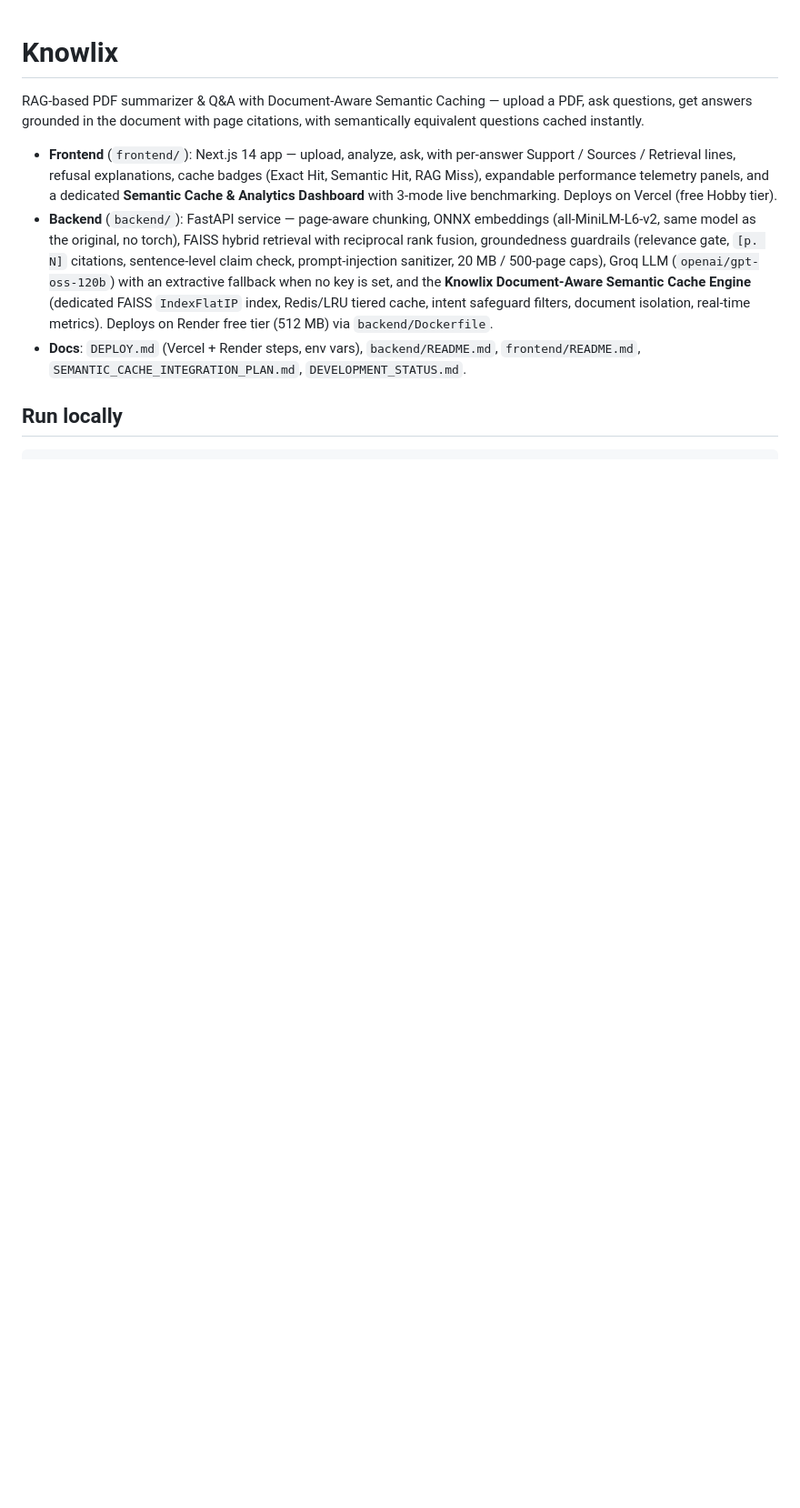
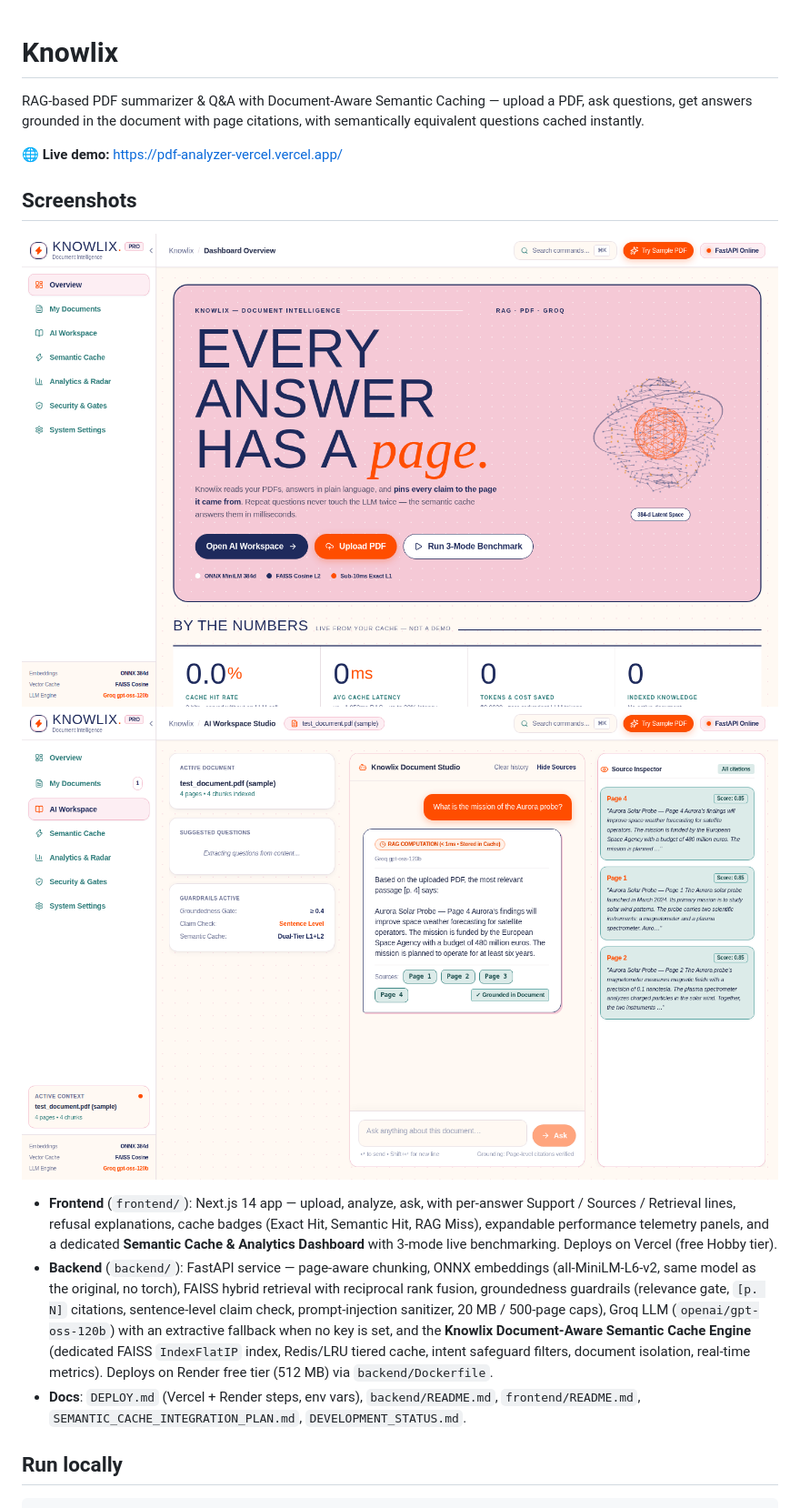
Before and after one commit to Numanahmad12/knowlix, a Markdown page: README.md, the part around the change. Shown at 91% size. Drawn GitHub-style; pictures changed too: docs/screenshots/overview.png (added), docs/screenshots/workspace.png (added); blank space fills up the shorter version.

Commit message:
Add live demo link + screenshots to README
Live demo https://pdf-analyzer-vercel.vercel.app/ at the top with
an overview + AI Workspace screenshot (D4 redesign, fresh local
run against the sample doc with a grounded, cited answer).

```diff
--- a/README.md
+++ b/README.md
@@ -2,6 +2,13 @@
 
 RAG-based PDF summarizer & Q&A with Document-Aware Semantic Caching — upload a PDF, ask questions, get answers
 grounded in the document with page citations, with semantically equivalent questions cached instantly.
+
+🌐 **Live demo:** https://pdf-analyzer-vercel.vercel.app/
+
+## Screenshots
+
+![Knowlix overview — every answer has a page](docs/screenshots/overview.png)
+![Knowlix AI Workspace — grounded answer with page citations](docs/screenshots/workspace.png)
 
 - **Frontend** (`frontend/`): Next.js 14 app — upload, analyze, ask, with
   per-answer Support / Sources / Retrieval lines, refusal explanations, cache badges (Exact Hit, Semantic Hit, RAG Miss),
```
